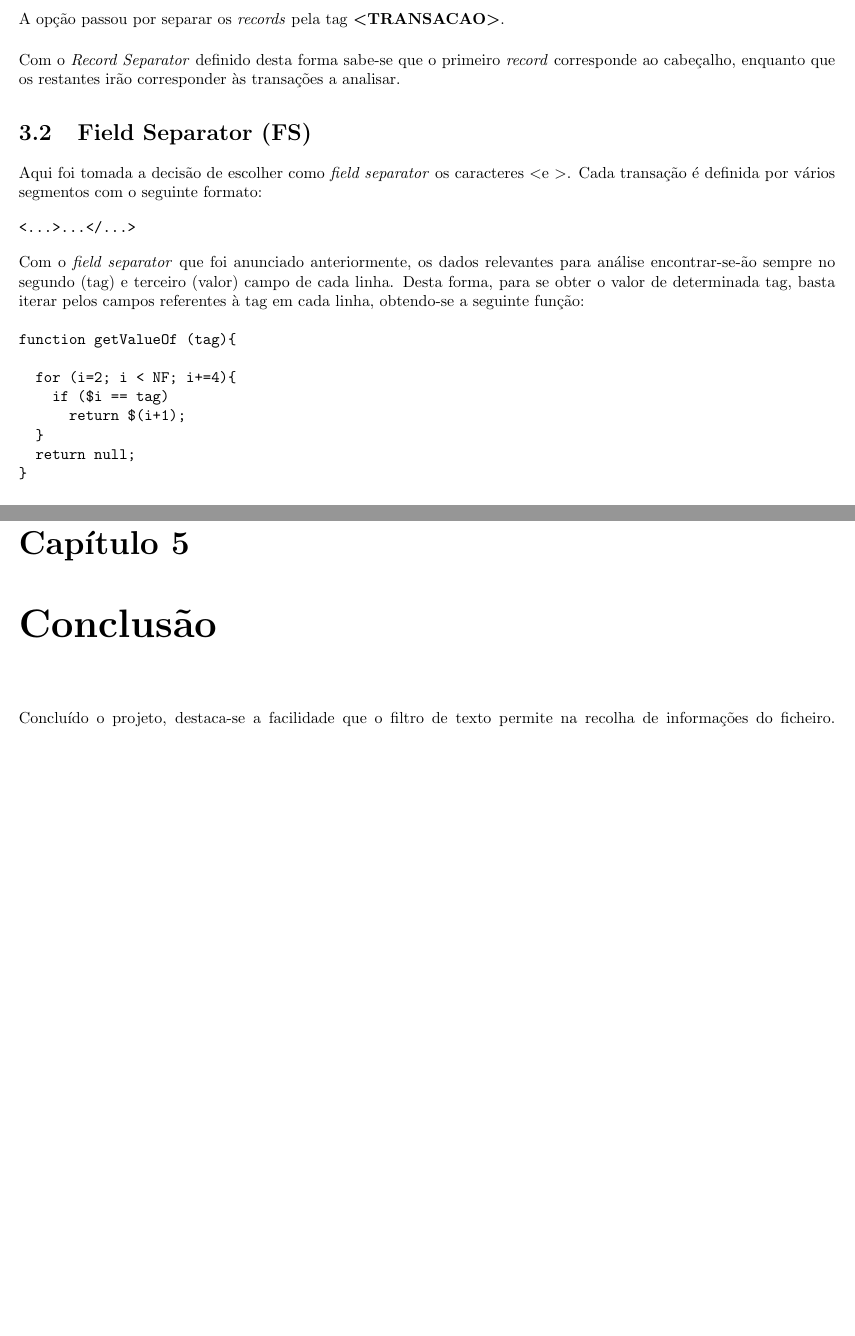
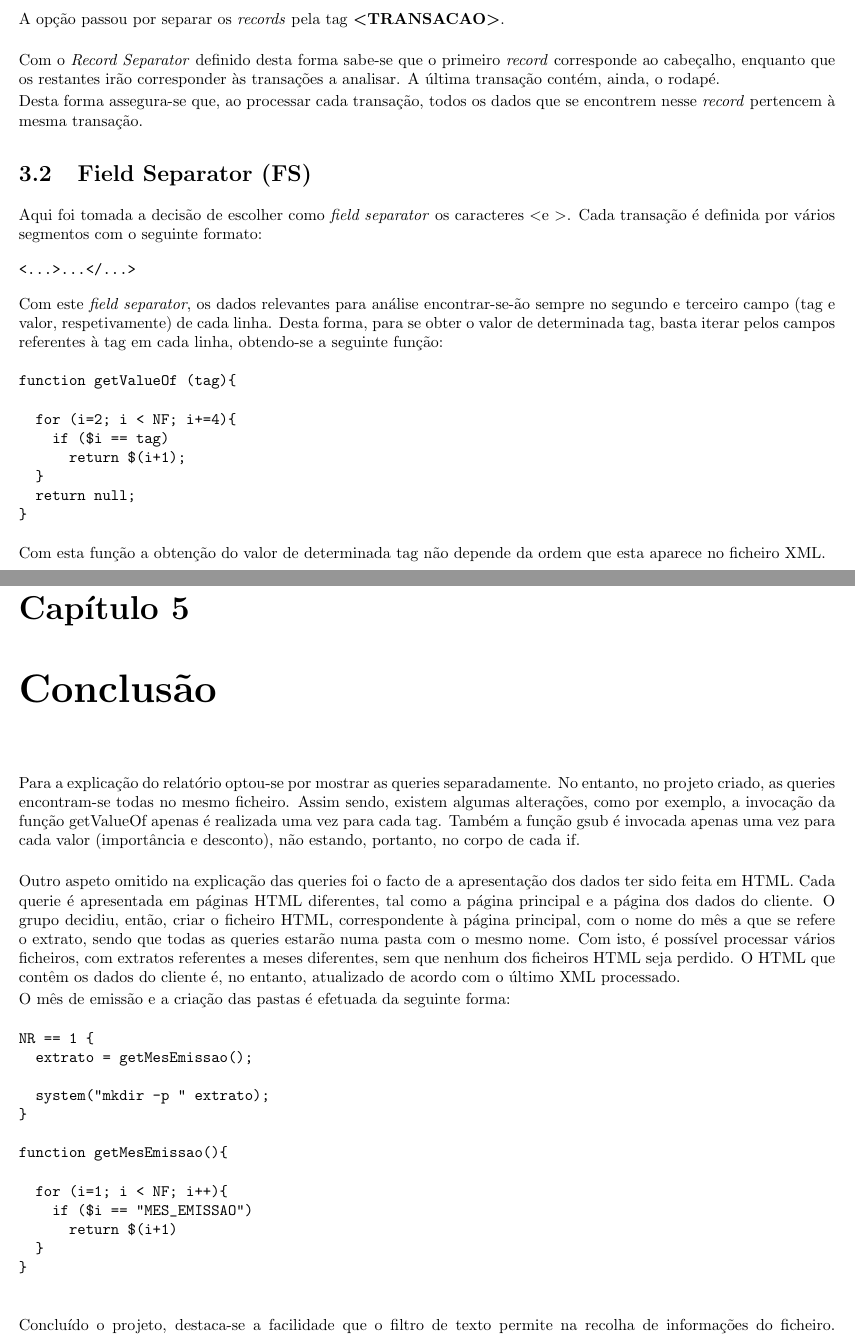
Before and after one commit to FabioBaiao/Processamento-de-Linguagens, a LaTeX thesis (relprojLayout.tex): two parts of pages 6 and 12 of 12, joined at a grey line, cut so that both start at the same text, the shorter picture padded with empty space. Compiled offline with pdfLaTeX; the source files are stored in an older character set and shown here as Unicode.

Commit message:
Acrescentado contéudo ao relatório

```diff
--- a/relprojLayout.tex
+++ b/relprojLayout.tex
@@ -166,7 +168,9 @@ FS = "[<>]";
 
 A opção passou por separar os \textit{records} pela tag \textbf{\textless TRANSACAO\textgreater}.\\
 
-Com o \textit{Record Separator} definido desta forma sabe-se que o primeiro \textit{record} corresponde ao cabeçalho, enquanto que os restantes irão corresponder às transações a analisar.
+Com o \textit{Record Separator} definido desta forma sabe-se que o primeiro \textit{record} corresponde ao cabeçalho, enquanto que os restantes irão corresponder às transações a analisar. A última transação contém, ainda, o rodapé.
+
+Desta forma assegura-se que, ao processar cada transação, todos os dados que se encontrem nesse \textit{record} pertencem à mesma transação.
 
 \section{Field Separator (FS)}
 
@@ -175,7 +179,7 @@ Cada transação é definida por vários segmentos com o seguinte formato:
 \begin{verbatim}
 <...>...</...>
 \end{verbatim}
-Com o \textit{field separator} que foi anunciado anteriormente, os dados relevantes para análise encontrar-se-ão sempre no segundo (tag) e terceiro (valor) campo de cada linha. Desta forma, para se obter o valor de determinada tag, basta iterar pelos campos referentes à tag em cada linha, obtendo-se a seguinte função:
+Com este \textit{field separator}, os dados relevantes para análise encontrar-se-ão sempre no segundo e terceiro campo (tag e valor, respetivamente) de cada linha. Desta forma, para se obter o valor de determinada tag, basta iterar pelos campos referentes à tag em cada linha, obtendo-se a seguinte função:
 
 \begin{verbatim}
 function getValueOf (tag){
@@ -188,3 +192,4 @@ function getValueOf (tag){
 }
 \end{verbatim}
 
+Com esta função a obtenção do valor de determinada tag não depende da ordem que esta aparece no ficheiro XML.
@@ -435,6 +461,32 @@ END     {
 \end{enumerate}
 
 \chapter{Conclusão} \label{concl}
+Para a explicação do relatório optou-se por mostrar as queries separadamente. No entanto, no projeto criado, as queries encontram-se todas no mesmo ficheiro. Assim sendo, existem algumas alterações, como por exemplo, a invocação da função getValueOf apenas é realizada uma vez para cada tag. Também a função gsub é invocada apenas uma vez para cada valor (importância e desconto), não estando, portanto, no corpo de cada if.
+
+\bigskip
+
+Outro aspeto omitido na explicação das queries foi o facto de a apresentação dos dados ter sido feita em HTML. Cada querie é apresentada em páginas HTML diferentes, tal como a página principal e a página dos dados do cliente. O grupo decidiu, então, criar o ficheiro HTML, correspondente à página principal, com o nome do mês a que se refere o extrato, sendo que todas as queries estarão numa pasta com o mesmo nome. Com isto, é possível processar vários ficheiros, com extratos referentes a meses diferentes, sem que nenhum dos ficheiros HTML seja perdido. O HTML que contêm os dados do cliente é, no entanto, atualizado de acordo com o último XML processado.
+
+O mês de emissão e a criação das pastas é efetuada da seguinte forma:
+
+\begin{verbatim}
+NR == 1 {
+  extrato = getMesEmissao();
+
+  system("mkdir -p " extrato);
+}
+
+function getMesEmissao(){
+
+  for (i=1; i < NF; i++){
+    if ($i == "MES_EMISSAO")
+      return $(i+1)
+  }
+}
+\end{verbatim}
+
+\bigskip
+
 Concluído o projeto, destaca-se a facilidade que o filtro de texto permite na recolha de informações do ficheiro. Após a escolha dos \textbf{RS} e \textbf{FS} apropriados, tornou-se simples responder às \textit{queries} que nos iam surgindo ao longo do desenvolvimento do projeto.
 
 Por outro lado, sublinha-se a criação de uma página \textit{HTML} para a apresentação dos dados, pois tratou-se da nossa primeira experiência com \textit{HTML} e com resultados, a nosso ver, bastante apelativos.
```
Also changed, not shown: relprojLayout.tex (47 more changed lines).
